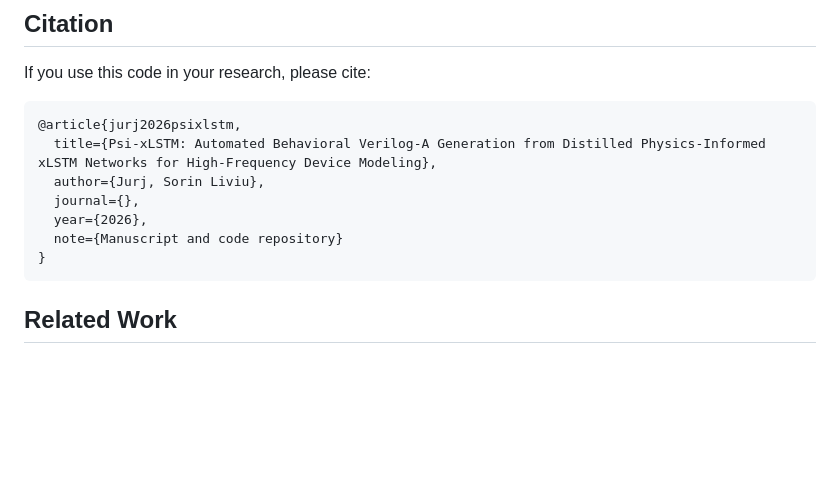
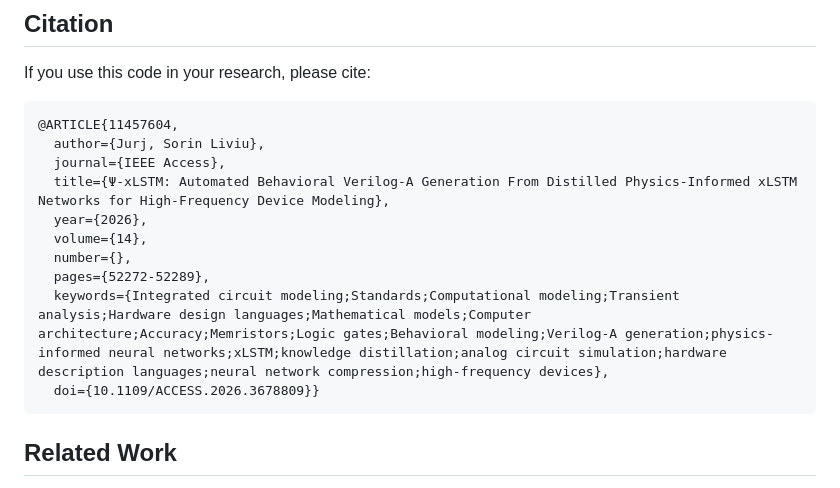
Before and after one commit to jurjsorinliviu/Psi-xLSTM, a Markdown page: README.md, the part around the change. Drawn GitHub-style; blank space fills up the shorter version.

Commit message:
Update citation in README for Psi-xLSTM article

````diff
--- a/README.md
+++ b/README.md
@@ -191,13 +191,16 @@ Pretrained manuscript models are available under `chapter4_results_improved/seed
 If you use this code in your research, please cite:
 
 ```bibtex
-@article{jurj2026psixlstm,
-  title={Psi-xLSTM: Automated Behavioral Verilog-A Generation from Distilled Physics-Informed xLSTM Networks for High-Frequency Device Modeling},
+@ARTICLE{11457604,
   author={Jurj, Sorin Liviu},
-  journal={},
+  journal={IEEE Access},
+  title={Ψ-xLSTM: Automated Behavioral Verilog-A Generation From Distilled Physics-Informed xLSTM Networks for High-Frequency Device Modeling},
   year={2026},
-  note={Manuscript and code repository}
-}
+  volume={14},
+  number={},
+  pages={52272-52289},
+  keywords={Integrated circuit modeling;Standards;Computational modeling;Transient analysis;Hardware design languages;Mathematical models;Computer architecture;Accuracy;Memristors;Logic gates;Behavioral modeling;Verilog-A generation;physics-informed neural networks;xLSTM;knowledge distillation;analog circuit simulation;hardware description languages;neural network compression;high-frequency devices},
+  doi={10.1109/ACCESS.2026.3678809}}
 ```
 
 ## Related Work
````
